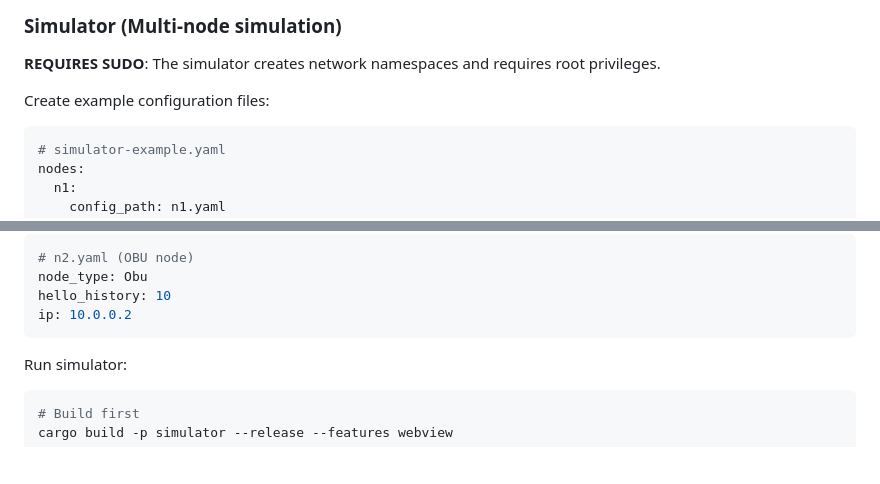
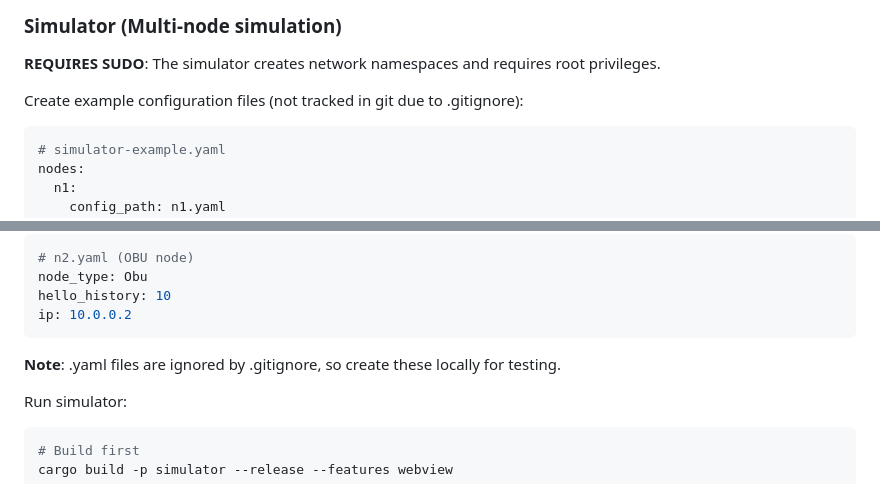
Before and after one commit to GomesGoncalo/vigilant-parakeet, a Markdown page: .github/copilot-instructions.md, 2 parts joined by grey strips. Drawn GitHub-style; blank space fills up the shorter version.

Commit message:
docs: update example config note about .gitignore and final validation
Co-authored-by: GomesGoncalo <1236555+GomesGoncalo@users.noreply.github.com>

````diff
--- a/.github/copilot-instructions.md
+++ b/.github/copilot-instructions.md
@@ -110,7 +110,7 @@ cargo tarpaulin -p common -p node_lib --out Lcov --features test_helpers --timeo
 
 **REQUIRES SUDO**: The simulator creates network namespaces and requires root privileges.
 
-Create example configuration files:
+Create example configuration files (not tracked in git due to .gitignore):
 ```yaml
 # simulator-example.yaml
 nodes:
@@ -143,6 +143,8 @@ node_type: Obu
 hello_history: 10
 ip: 10.0.0.2
 ```
+
+**Note**: .yaml files are ignored by .gitignore, so create these locally for testing.
 
 Run simulator:
 ```bash
````
